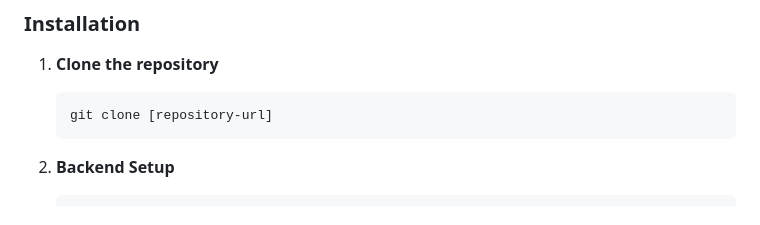
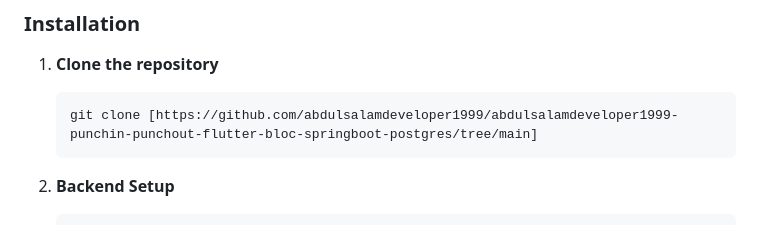
Before and after one commit to abdulsalamdeveloper1999/abdulsalamdeveloper1999-punchin-punchout-flutter-bloc-springboot-postgres, a Markdown page: README.md, the part around the change. Rendered like a GitHub page.

````diff
--- a/README.md
+++ b/README.md
@@ -65,7 +65,7 @@ punchin_punchout_system/
 
 1. **Clone the repository**
    ```bash
-   git clone [repository-url]
+   git clone [https://github.com/abdulsalamdeveloper1999/abdulsalamdeveloper1999-punchin-punchout-flutter-bloc-springboot-postgres/tree/main]
    ```
 
 2. **Backend Setup**
````
